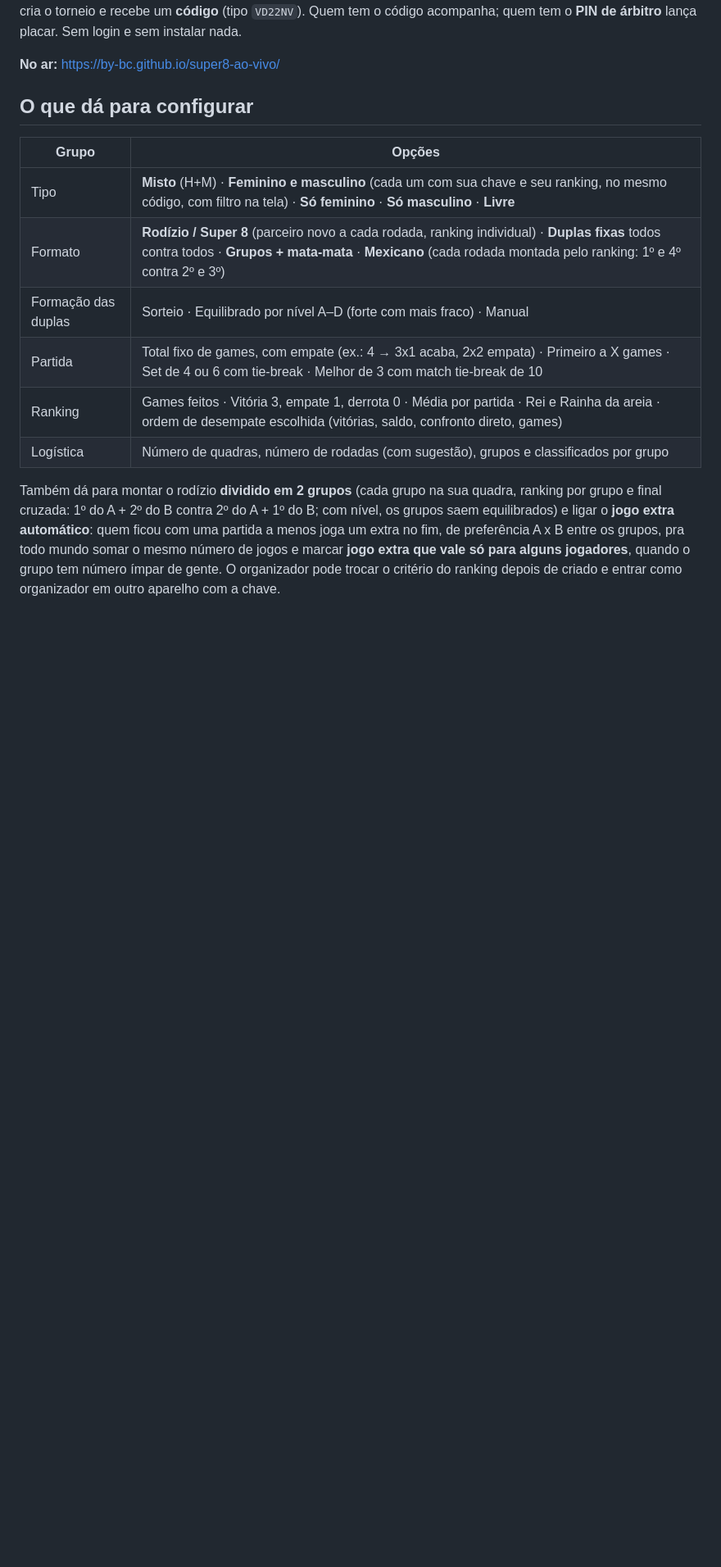
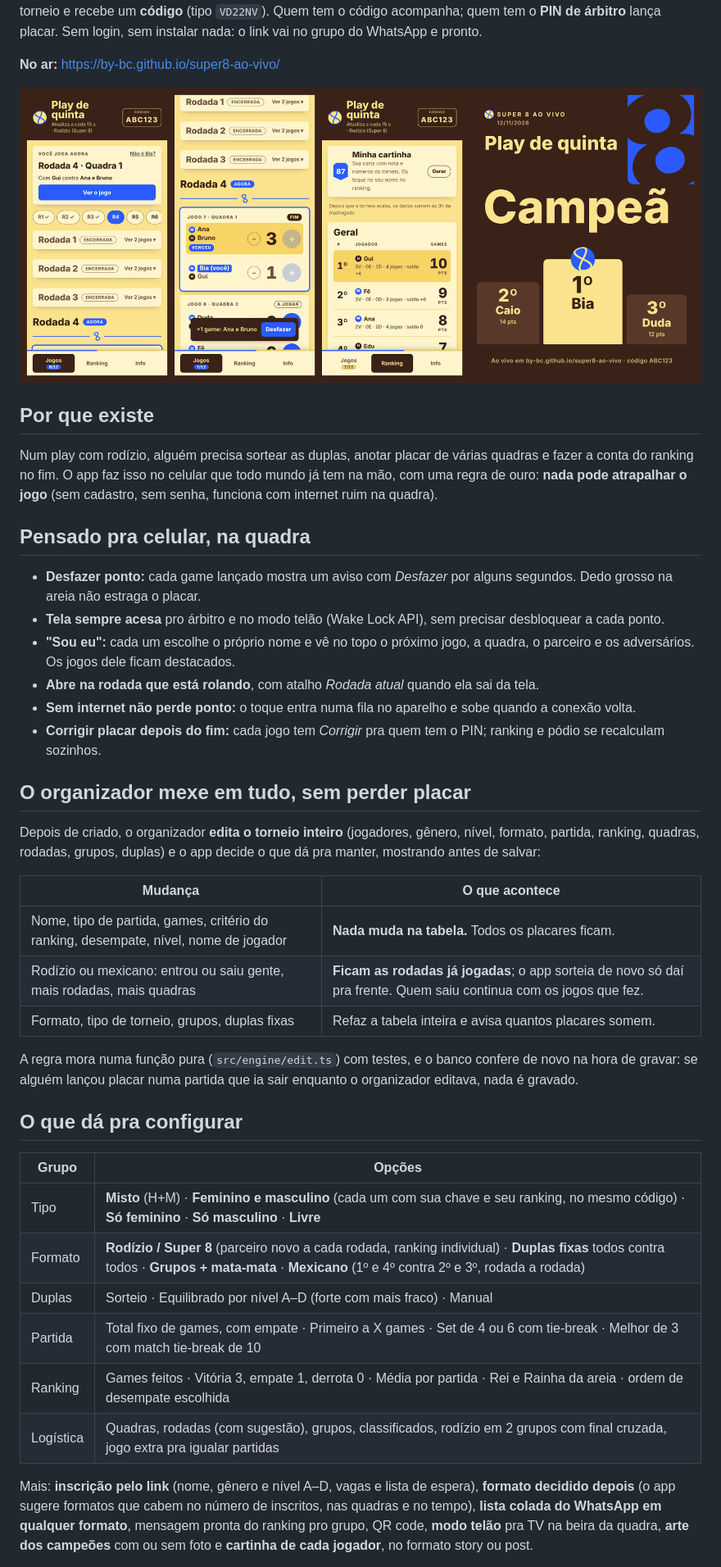
Before and after one commit to by-BC/super8-ao-vivo, a Markdown page: README.md, the part around one of its changes. Shown at 82% size. Drawn GitHub-style; pictures changed too: docs/telas.png (added); blank space fills up the shorter version.

```diff
--- a/README.md
+++ b/README.md
@@ -4,21 +7,52 @@ Sorteio, placar e ranking de torneios de beach tennis, atualizando ao vivo no ce
 Quem organiza cria o torneio e recebe um **código** (tipo `VD22NV`). Quem tem o código acompanha;
-quem tem o **PIN de árbitro** lança placar. Sem login e sem instalar nada.
+quem tem o **PIN de árbitro** lança placar. Sem login, sem instalar nada: o link vai no grupo do WhatsApp e pronto.
 
 **No ar:** https://by-bc.github.io/super8-ao-vivo/
 
-## O que dá para configurar
+![Telas: próximo jogo de quem está no celular, placar com desfazer, ranking e arte do pódio](docs/telas.png)
+
+## Por que existe
+
+Num play com rodízio, alguém precisa sortear as duplas, anotar placar de várias quadras e fazer a conta do ranking no fim.
+O app faz isso no celular que todo mundo já tem na mão, com uma regra de ouro: **nada pode atrapalhar o jogo**
+(sem cadastro, sem senha, funciona com internet ruim na quadra).
+
+## Pensado pra celular, na quadra
+
+- **Desfazer ponto:** cada game lançado mostra um aviso com *Desfazer* por alguns segundos. Dedo grosso na areia não estraga o placar.
+- **Tela sempre acesa** pro árbitro e no modo telão (Wake Lock API), sem precisar desbloquear a cada ponto.
+- **"Sou eu":** cada um escolhe o próprio nome e vê no topo o próximo jogo, a quadra, o parceiro e os adversários. Os jogos dele ficam destacados.
+- **Abre na rodada que está rolando**, com atalho *Rodada atual* quando ela sai da tela.
+- **Sem internet não perde ponto:** o toque entra numa fila no aparelho e sobe quando a conexão volta.
+- **Corrigir placar depois do fim:** cada jogo tem *Corrigir* pra quem tem o PIN; ranking e pódio se recalculam sozinhos.
+
+## O organizador mexe em tudo, sem perder placar
+
+Depois de criado, o organizador **edita o torneio inteiro** (jogadores, gênero, nível, formato, partida, ranking,
+quadras, rodadas, grupos, duplas) e o app decide o que dá pra manter, mostrando antes de salvar:
+
+| Mudança | O que acontece |
+|---|---|
+| Nome, tipo de partida, games, critério do ranking, desempate, nível, nome de jogador | **Nada muda na tabela.** Todos os placares ficam. |
+| Rodízio ou mexicano: entrou ou saiu gente, mais rodadas, mais quadras | **Ficam as rodadas já jogadas**; o app sorteia de novo só daí pra frente. Quem saiu continua com os jogos que fez. |
+| Formato, tipo de torneio, grupos, duplas fixas | Refaz a tabela inteira e avisa quantos placares somem. |
+
+A regra mora numa função pura (`src/engine/edit.ts`) com testes, e o banco confere de novo na hora de gravar:
+se alguém lançou placar numa partida que ia sair enquanto o organizador editava, nada é gravado.
+
+## O que dá pra configurar
 
 | Grupo | Opções |
 |---|---|
-| Tipo | **Misto** (H+M) · **Feminino e masculino** (cada um com sua chave e seu ranking, no mesmo código, com filtro na tela) · **Só feminino** · **Só masculino** · **Livre** |
-| Formato | **Rodízio / Super 8** (parceiro novo a cada rodada, ranking individual) · **Duplas fixas** todos contra todos · **Grupos + mata-mata** · **Mexicano** (cada rodada montada pelo ranking: 1º e 4º contra 2º e 3º) |
-| Formação das duplas | Sorteio · Equilibrado por nível A–D (forte com mais fraco) · Manual |
-| Partida | Total fixo de games, com empate (ex.: 4 → 3x1 acaba, 2x2 empata) · Primeiro a X games · Set de 4 ou 6 com tie-break · Melhor de 3 com match tie-break de 10 |
-| Ranking | Games feitos · Vitória 3, empate 1, derrota 0 · Média por partida · Rei e Rainha da areia · ordem de desempate escolhida (vitórias, saldo, confronto direto, games) |
-| Logística | Número de quadras, número de rodadas (com sugestão), grupos e classificados por grupo |
+| Tipo | **Misto** (H+M) · **Feminino e masculino** (cada um com sua chave e seu ranking, no mesmo código) · **Só feminino** · **Só masculino** · **Livre** |
+| Formato | **Rodízio / Super 8** (parceiro novo a cada rodada, ranking individual) · **Duplas fixas** todos contra todos · **Grupos + mata-mata** · **Mexicano** (1º e 4º contra 2º e 3º, rodada a rodada) |
+| Duplas | Sorteio · Equilibrado por nível A–D (forte com mais fraco) · Manual |
+| Partida | Total fixo de games, com empate · Primeiro a X games · Set de 4 ou 6 com tie-break · Melhor de 3 com match tie-break de 10 |
+| Ranking | Games feitos · Vitória 3, empate 1, derrota 0 · Média por partida · Rei e Rainha da areia · ordem de desempate escolhida |
+| Logística | Quadras, rodadas (com sugestão), grupos, classificados, rodízio em 2 grupos com final cruzada, jogo extra pra igualar partidas |
 
-Também dá para montar o rodízio **dividido em 2 grupos** (cada grupo na sua quadra, ranking por grupo e final cruzada: 1º do A + 2º do B contra 2º do A + 1º do B;
-com nível, os grupos saem equilibrados) e ligar o **jogo extra automático**: quem ficou com uma partida a menos joga um extra no fim, de preferência
-A x B entre os grupos, pra todo mundo somar o mesmo número de jogos e marcar **jogo extra que vale só para alguns jogadores**, quando o grupo tem número ímpar de gente.
-O organizador pode trocar o critério do ranking depois de criado e entrar como organizador em outro aparelho com a chave.
+Mais: **inscrição pelo link** (nome, gênero e nível A–D, vagas e lista de espera), **formato decidido depois** (o app sugere
+formatos que cabem no número de inscritos, nas quadras e no tempo), **lista colada do WhatsApp em qualquer formato**,
+mensagem pronta do ranking pro grupo, QR code, **modo telão** pra TV na beira da quadra, **arte dos campeões** com ou sem foto
+e **cartinha de cada jogador**, no formato story ou post.
 
```
Also changed, not shown: other parts of README.md (+43 -45 lines), 8 other files.
